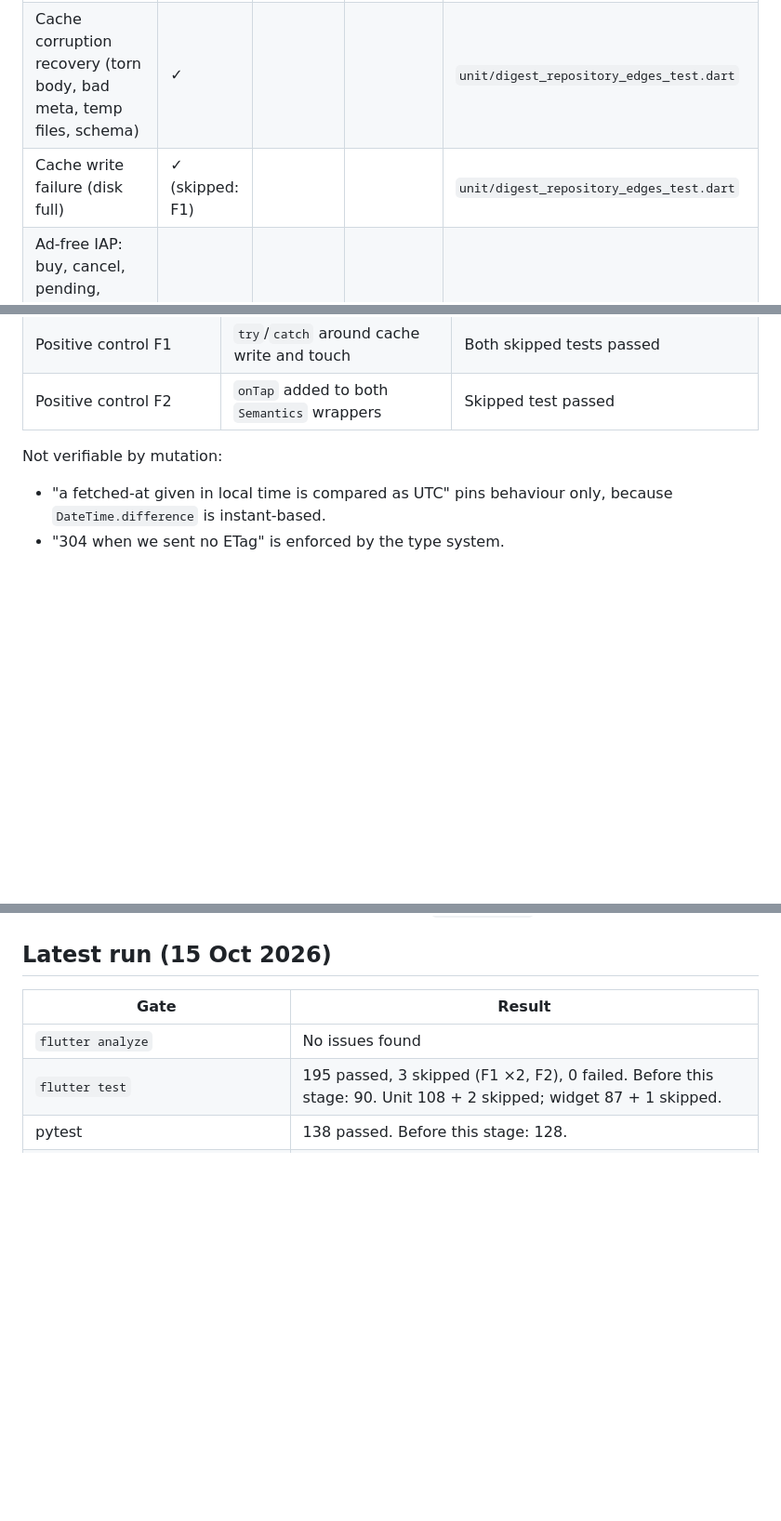
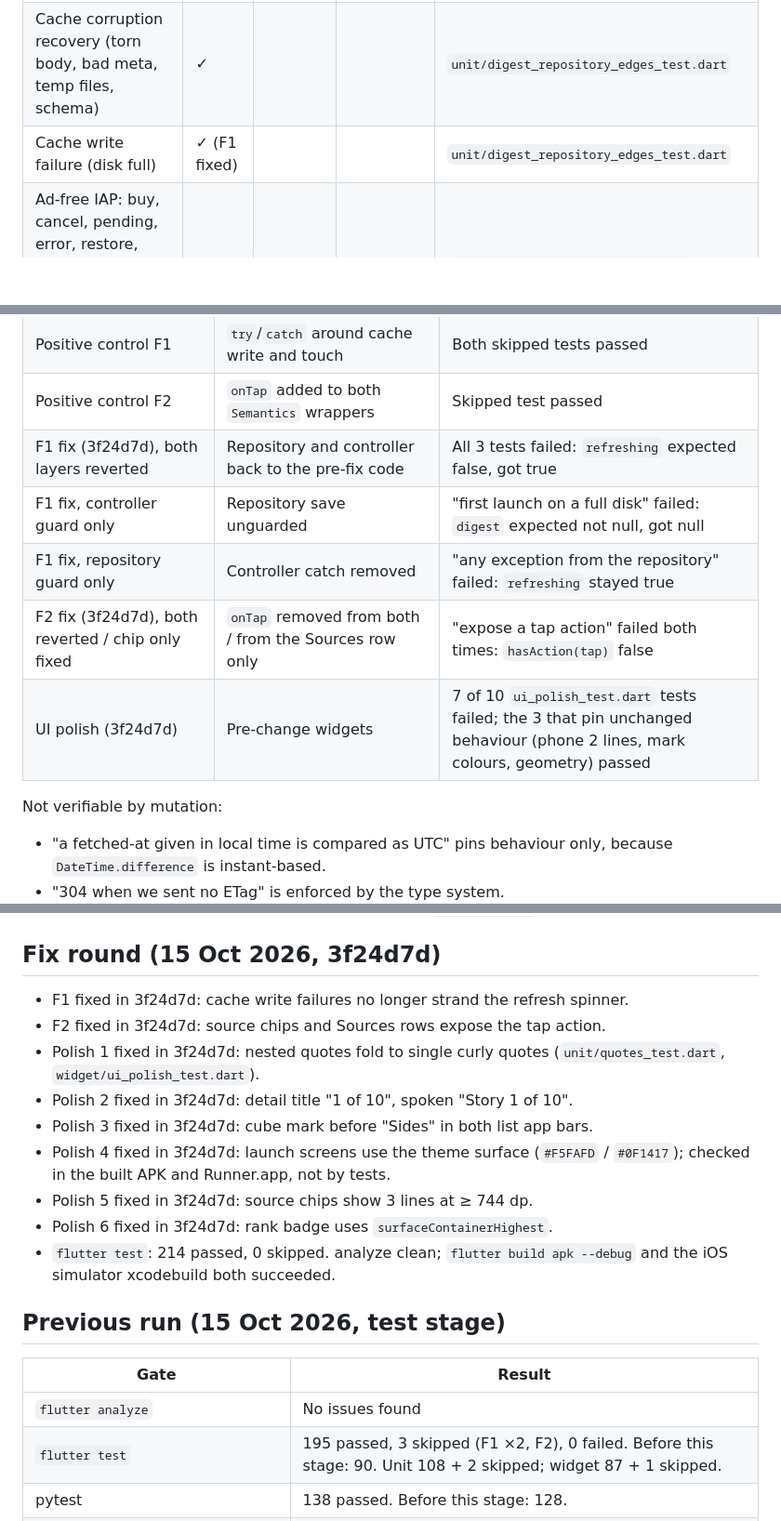
Before and after one commit to mksoft-ltd/sides, a Markdown page: docs/TEST_PLAN.md, 3 parts joined by grey strips. Shown at 93% size. Drawn GitHub-style; blank space fills up the shorter version.

Commit message:
Docs: record F1/F2 and UI polish fixes (3f24d7d)
Co-Authored-By: Claude Fable 5.1 <noreply@anthropic.com>

```diff
--- a/docs/TEST_PLAN.md
+++ b/docs/TEST_PLAN.md
@@ -29,7 +29,7 @@ U = unit, W = widget, I = integration (simulator). The file names are under `tes
 | Controller: launch, resume, pull-to-refresh, midnight resume, failure clearing | ✓ | | | `unit/digest_controller_test.dart` |
 | Network: ETag 304/200, bad bodies, UTF-8, HTTP errors | ✓ | | | `unit/digest_repository_test.dart`, `unit/digest_repository_edges_test.dart` |
 | Cache corruption recovery (torn body, bad meta, temp files, schema) | ✓ | | | `unit/digest_repository_edges_test.dart` |
-| Cache write failure (disk full) | ✓ (skipped: F1) | | | `unit/digest_repository_edges_test.dart` |
+| Cache write failure (disk full) | ✓ (F1 fixed) | | | `unit/digest_repository_edges_test.dart` |
 | Ad-free IAP: buy, cancel, pending, error, restore, Play pending, order of persist and complete, double tap, store down | ✓ | ✓ | | `unit/ad_free_controller_test.dart`, `widget/settings_test.dart` |
 | Banner gating (buy, restore, pending, cancel, error, no digest, stale story, tablet) | | ✓ | | `widget/ad_banner_gating_test.dart`, `widget/digest_list_test.dart` |
 | List: rank, coverage, blindspot chips, offline states | | ✓ | ✓ | `widget/digest_list_test.dart` |
@@ -126,6 +126,11 @@ Each mutation was injected into a scratch copy of the repo and run against the n
 | run_gate → publish refuses a broken digest | `latest.json` written before validation | Site changed |
 | Positive control F1 | `try`/`catch` around cache write and touch | Both skipped tests passed |
 | Positive control F2 | `onTap` added to both `Semantics` wrappers | Skipped test passed |
+| F1 fix (3f24d7d), both layers reverted | Repository and controller back to the pre-fix code | All 3 tests failed: `refreshing` expected false, got true |
+| F1 fix, controller guard only | Repository save unguarded | "first launch on a full disk" failed: `digest` expected not null, got null |
+| F1 fix, repository guard only | Controller catch removed | "any exception from the repository" failed: `refreshing` stayed true |
+| F2 fix (3f24d7d), both reverted / chip only fixed | `onTap` removed from both / from the Sources row only | "expose a tap action" failed both times: `hasAction(tap)` false |
+| UI polish (3f24d7d) | Pre-change widgets | 7 of 10 `ui_polish_test.dart` tests failed; the 3 that pin unchanged behaviour (phone 2 lines, mark colours, geometry) passed |
 
 Not verifiable by mutation:
 - "a fetched-at given in local time is compared as UTC" pins behaviour only, because `DateTime.difference` is instant-based.
@@ -141,7 +146,19 @@ Not verifiable by mutation:
 - The settings shot shows `SCREENSHOT_PRICE` (default £2.99). Pass the live tier's price when capturing.
 - Captures in this stage went to the scratchpad, not `store_assets/`.
 
-## Latest run (15 Oct 2026)
+## Fix round (15 Oct 2026, 3f24d7d)
+
+- F1 fixed in 3f24d7d: cache write failures no longer strand the refresh spinner.
+- F2 fixed in 3f24d7d: source chips and Sources rows expose the tap action.
+- Polish 1 fixed in 3f24d7d: nested quotes fold to single curly quotes (`unit/quotes_test.dart`, `widget/ui_polish_test.dart`).
+- Polish 2 fixed in 3f24d7d: detail title "1 of 10", spoken "Story 1 of 10".
+- Polish 3 fixed in 3f24d7d: cube mark before "Sides" in both list app bars.
+- Polish 4 fixed in 3f24d7d: launch screens use the theme surface (`#F5FAFD` / `#0F1417`); checked in the built APK and Runner.app, not by tests.
+- Polish 5 fixed in 3f24d7d: source chips show 3 lines at ≥ 744 dp.
+- Polish 6 fixed in 3f24d7d: rank badge uses `surfaceContainerHighest`.
+- `flutter test`: 214 passed, 0 skipped. analyze clean; `flutter build apk --debug` and the iOS simulator xcodebuild both succeeded.
+
+## Previous run (15 Oct 2026, test stage)
 
 | Gate | Result |
 |---|---|
```
Also changed, not shown: other parts of docs/TEST_PLAN.md (+5 -5 lines), store_assets/BRAND.md (+6 -6 lines).
